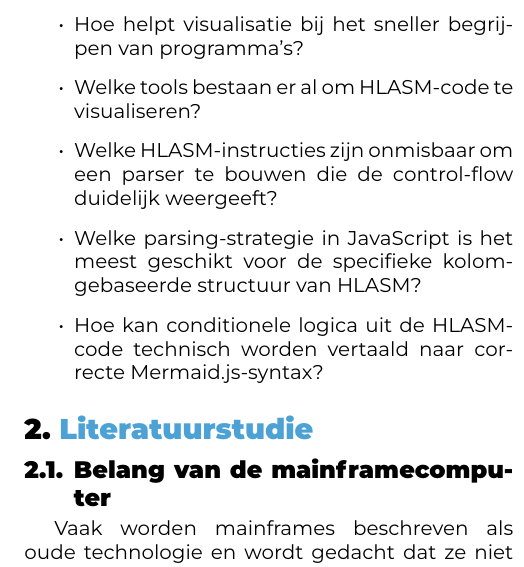
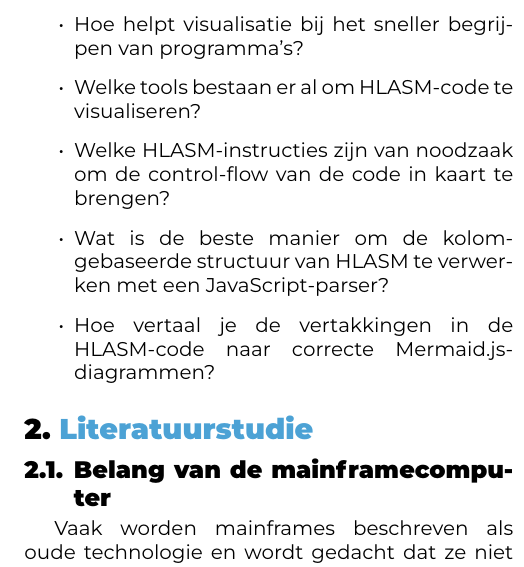
Before and after one commit to Sarah-Bader/Bachelorproef_26-25, a LaTeX document (voorstel/BaderSarah-BPvoorstel.tex, which reads voorstel/voorstel-inhoud.tex): part of one column of page 2 of 5, cut so that both start at the same text. Compiled offline with XeLaTeX.

Commit message:
edited sub-questions in solution domain

```diff
--- a/voorstel/voorstel-inhoud.tex
+++ b/voorstel/voorstel-inhoud.tex
@@ -28,9 +28,9 @@ Rond het oplossings domein worden volgende vragen bestudeerd:
 \begin{itemize}
     \item Hoe helpt visualisatie bij het sneller begrijpen van programma's?
     \item Welke tools bestaan er al om HLASM-code te visualiseren?
-    \item Welke HLASM-instructies zijn onmisbaar om een parser te bouwen die de control-flow duidelijk weergeeft?
-    \item Welke parsing-strategie in JavaScript is het meest geschikt voor de specifieke kolom-gebaseerde structuur van HLASM?
-    \item Hoe kan conditionele logica uit de HLASM-code technisch worden vertaald naar correcte Mermaid.js-syntax?
+    \item Welke HLASM-instructies zijn van noodzaak om de control-flow van de code in kaart te brengen?
+    \item Wat is de beste manier om de kolom-gebaseerde structuur van HLASM te verwerken met een JavaScript-parser?
+    \item Hoe vertaal je de vertakkingen in de HLASM-code naar correcte Mermaid.js-diagrammen?
 \end{itemize}
 
 %Waarover zal je bachelorproef gaan? Introduceer het thema en zorg dat volgende zaken zeker duidelijk aanwezig zijn:
```
